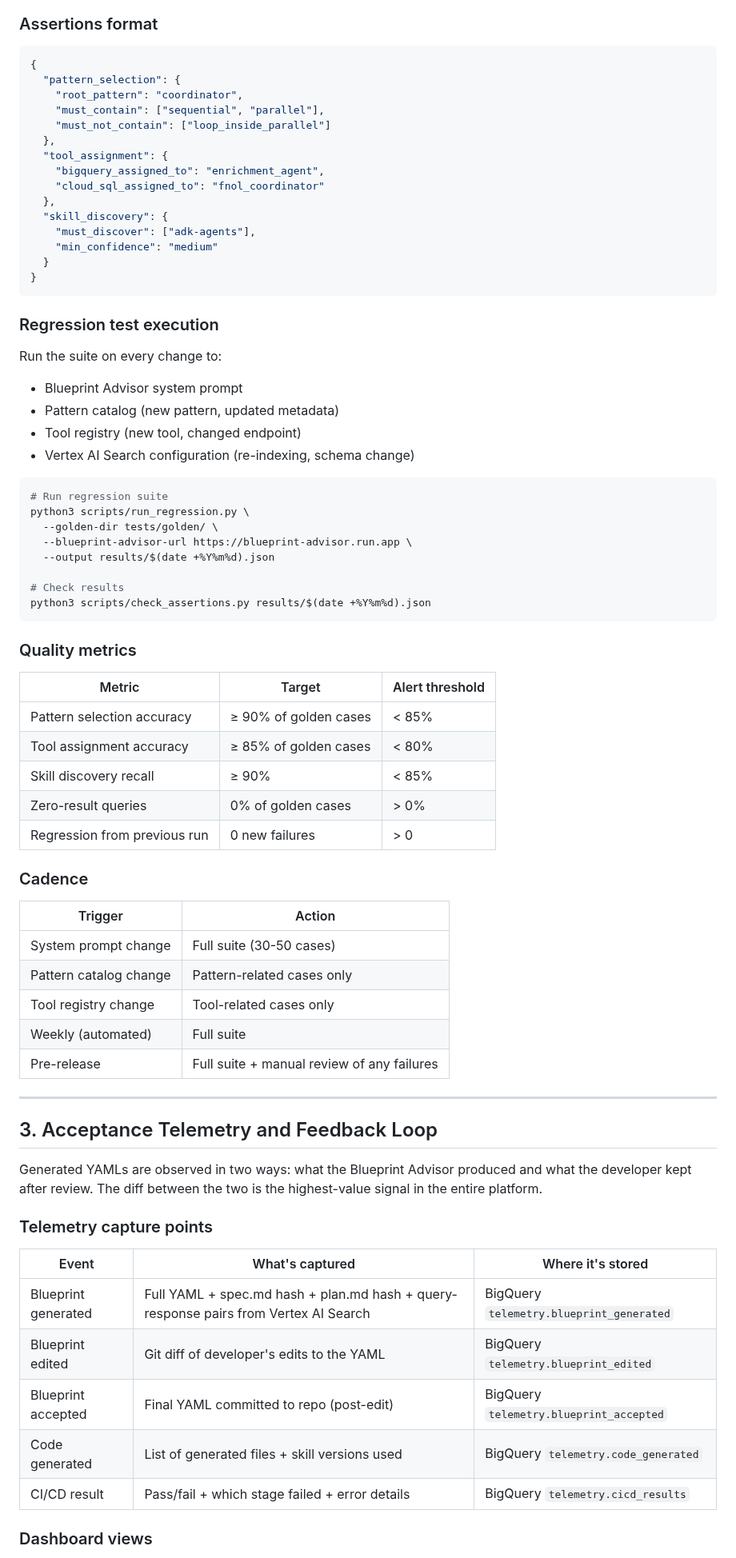
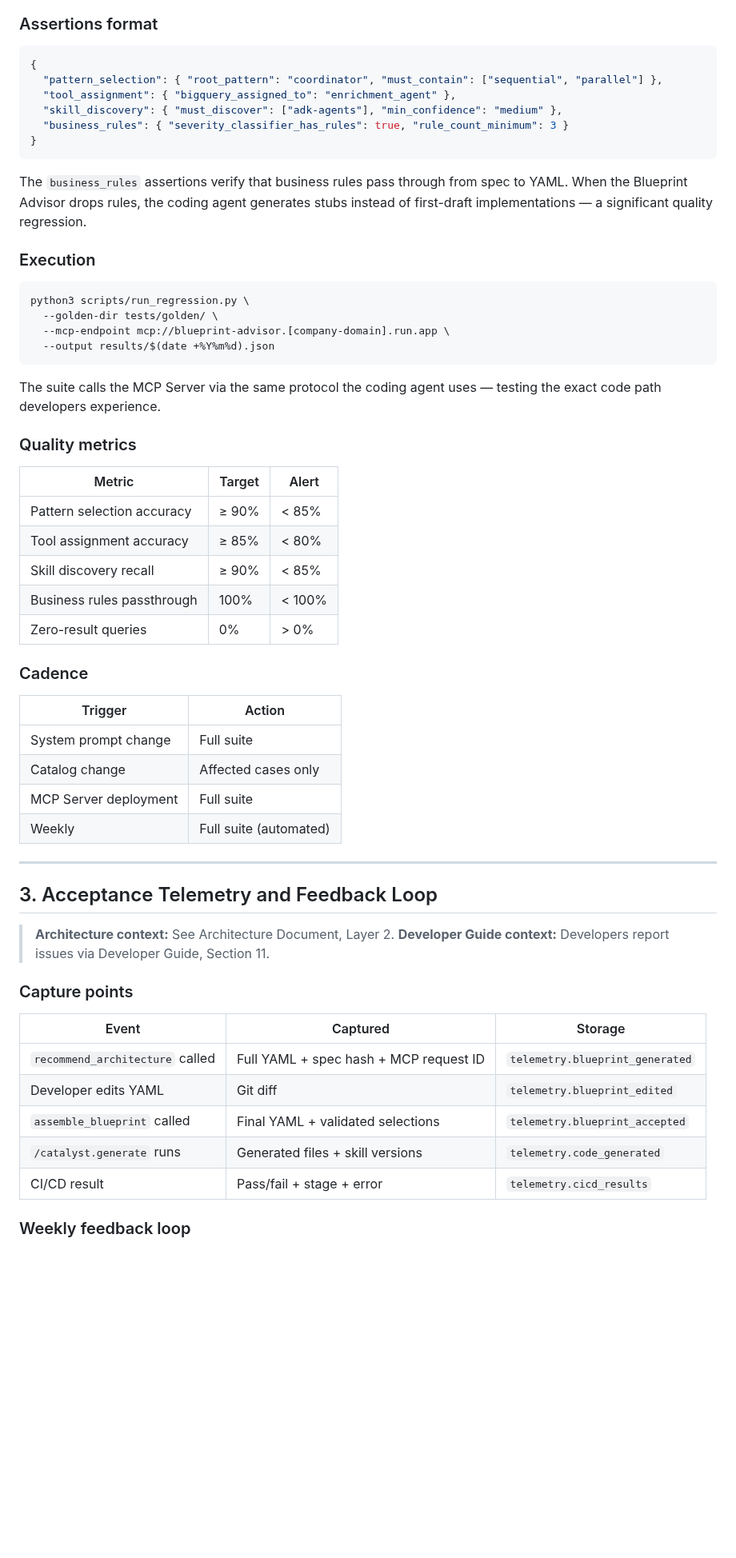
Before and after one commit to rnerurkar/engen, a Markdown page: agentcatalyst-operations-runbook-both-options.md, the part around one of its changes. Shown at 80% size. GitHub-like rendering; blank space fills up the shorter version.

````diff
--- a/agentcatalyst-operations-runbook-both-options.md
+++ b/agentcatalyst-operations-runbook-both-options.md
@@ -113,76 +141,60 @@ tests/
 
 ```json
 {
-  "pattern_selection": {
-    "root_pattern": "coordinator",
-    "must_contain": ["sequential", "parallel"],
-    "must_not_contain": ["loop_inside_parallel"]
-  },
-  "tool_assignment": {
-    "bigquery_assigned_to": "enrichment_agent",
-    "cloud_sql_assigned_to": "fnol_coordinator"
-  },
-  "skill_discovery": {
-    "must_discover": ["adk-agents"],
-    "min_confidence": "medium"
-  }
+  "pattern_selection": { "root_pattern": "coordinator", "must_contain": ["sequential", "parallel"] },
+  "tool_assignment": { "bigquery_assigned_to": "enrichment_agent" },
+  "skill_discovery": { "must_discover": ["adk-agents"], "min_confidence": "medium" },
+  "business_rules": { "severity_classifier_has_rules": true, "rule_count_minimum": 3 }
 }
 ```
 
-### Regression test execution
+The `business_rules` assertions verify that business rules pass through from spec to YAML. When the Blueprint Advisor drops rules, the coding agent generates stubs instead of first-draft implementations — a significant quality regression.
 
-Run the suite on every change to:
-- Blueprint Advisor system prompt
-- Pattern catalog (new pattern, updated metadata)
-- Tool registry (new tool, changed endpoint)
-- Vertex AI Search configuration (re-indexing, schema change)
+### Execution
 
 ```bash
-# Run regression suite
 python3 scripts/run_regression.py \
   --golden-dir tests/golden/ \
-  --blueprint-advisor-url https://blueprint-advisor.run.app \
+  --mcp-endpoint mcp://blueprint-advisor.[company-domain].run.app \
   --output results/$(date +%Y%m%d).json
+```
 
-# Check results
-python3 scripts/check_assertions.py results/$(date +%Y%m%d).json
-```
+The suite calls the MCP Server via the same protocol the coding agent uses — testing the exact code path developers experience.
 
 ### Quality metrics
 
-| Metric | Target | Alert threshold |
+| Metric | Target | Alert |
 |---|---|---|
-| Pattern selection accuracy | ≥ 90% of golden cases | < 85% |
-| Tool assignment accuracy | ≥ 85% of golden cases | < 80% |
+| Pattern selection accuracy | ≥ 90% | < 85% |
+| Tool assignment accuracy | ≥ 85% | < 80% |
 | Skill discovery recall | ≥ 90% | < 85% |
-| Zero-result queries | 0% of golden cases | > 0% |
-| Regression from previous run | 0 new failures | > 0 |
+| Business rules passthrough | 100% | < 100% |
+| Zero-result queries | 0% | > 0% |
 
 ### Cadence
 
 | Trigger | Action |
 |---|---|
-| System prompt change | Full suite (30-50 cases) |
-| Pattern catalog change | Pattern-related cases only |
-| Tool registry change | Tool-related cases only |
-| Weekly (automated) | Full suite |
-| Pre-release | Full suite + manual review of any failures |
+| System prompt change | Full suite |
+| Catalog change | Affected cases only |
+| MCP Server deployment | Full suite |
+| Weekly | Full suite (automated) |
 
 ---
 
 ## 3. Acceptance Telemetry and Feedback Loop
 
-Generated YAMLs are observed in two ways: what the Blueprint Advisor produced and what the developer kept after review. The diff between the two is the highest-value signal in the entire platform.
+> **Architecture context:** See Architecture Document, Layer 2. **Developer Guide context:** Developers report issues via Developer Guide, Section 11.
 
-### Telemetry capture points
+### Capture points
 
-| Event | What's captured | Where it's stored |
+| Event | Captured | Storage |
 |---|---|---|
-| Blueprint generated | Full YAML + spec.md hash + plan.md hash + query-response pairs from Vertex AI Search | BigQuery `telemetry.blueprint_generated` |
-| Blueprint edited | Git diff of developer's edits to the YAML | BigQuery `telemetry.blueprint_edited` |
-| Blueprint accepted | Final YAML committed to repo (post-edit) | BigQuery `telemetry.blueprint_accepted` |
-| Code generated | List of generated files + skill versions used | BigQuery `telemetry.code_generated` |
-| CI/CD result | Pass/fail + which stage failed + error details | BigQuery `telemetry.cicd_results` |
+| `recommend_architecture` called | Full YAML + spec hash + MCP request ID | `telemetry.blueprint_generated` |
+| Developer edits YAML | Git diff | `telemetry.blueprint_edited` |
+| `assemble_blueprint` called | Final YAML + validated selections | `telemetry.blueprint_accepted` |
+| `/catalyst.generate` runs | Generated files + skill versions | `telemetry.code_generated` |
+| CI/CD result | Pass/fail + stage + error | `telemetry.cicd_results` |
 
-### Dashboard views
+### Weekly feedback loop
 
````
Also changed, not shown: other parts of agentcatalyst-operations-runbook-both-options.md (+239 -208 lines).
